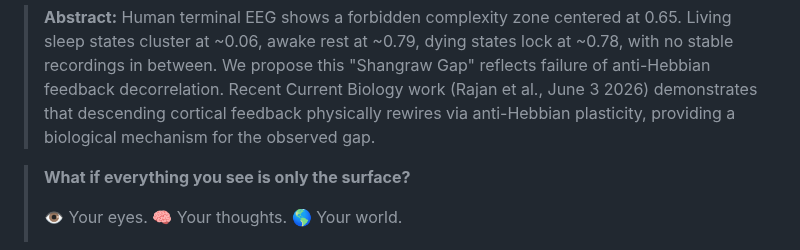
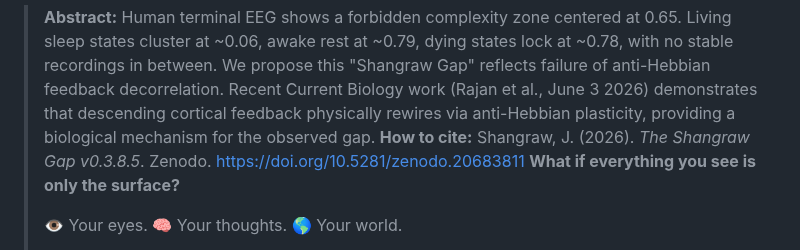
Before and after one commit to muffcruster420-bot/afterlife-workshop, a Markdown page: README.md, the part around the change. Rendered like a GitHub page.

Commit message:
Update citation format and abstract in README

```diff
--- a/README.md
+++ b/README.md
@@ -281,7 +281,7 @@ Because that's what the Shangraw Gap is measuring. Not a heartbeat. Not breathin
 > **June 13 validation:** SC4002E0=0.022, SC4011E0=0.032, SC4001E0=0.037 (40Hz & 45Hz), Vicente 0284_001_004=1.000 — all confirm Gap <0.6 or >0.7, zero in 0.63–0.67
 
 > **Abstract:** Human terminal EEG shows a forbidden complexity zone centered at 0.65. Living sleep states cluster at ~0.06, awake rest at ~0.79, dying states lock at ~0.78, with no stable recordings in between. We propose this "Shangraw Gap" reflects failure of anti-Hebbian feedback decorrelation. Recent Current Biology work (Rajan et al., June 3 2026) demonstrates that descending cortical feedback physically rewires via anti-Hebbian plasticity, providing a biological mechanism for the observed gap.
-
+**How to cite:** Shangraw, J. (2026). *The Shangraw Gap v0.3.8.5*. Zenodo. https://doi.org/10.5281/zenodo.20683811
 > **What if everything you see is only the surface?**
 >
 > 👁️ Your eyes. 🧠 Your thoughts. 🌎 Your world.
```
